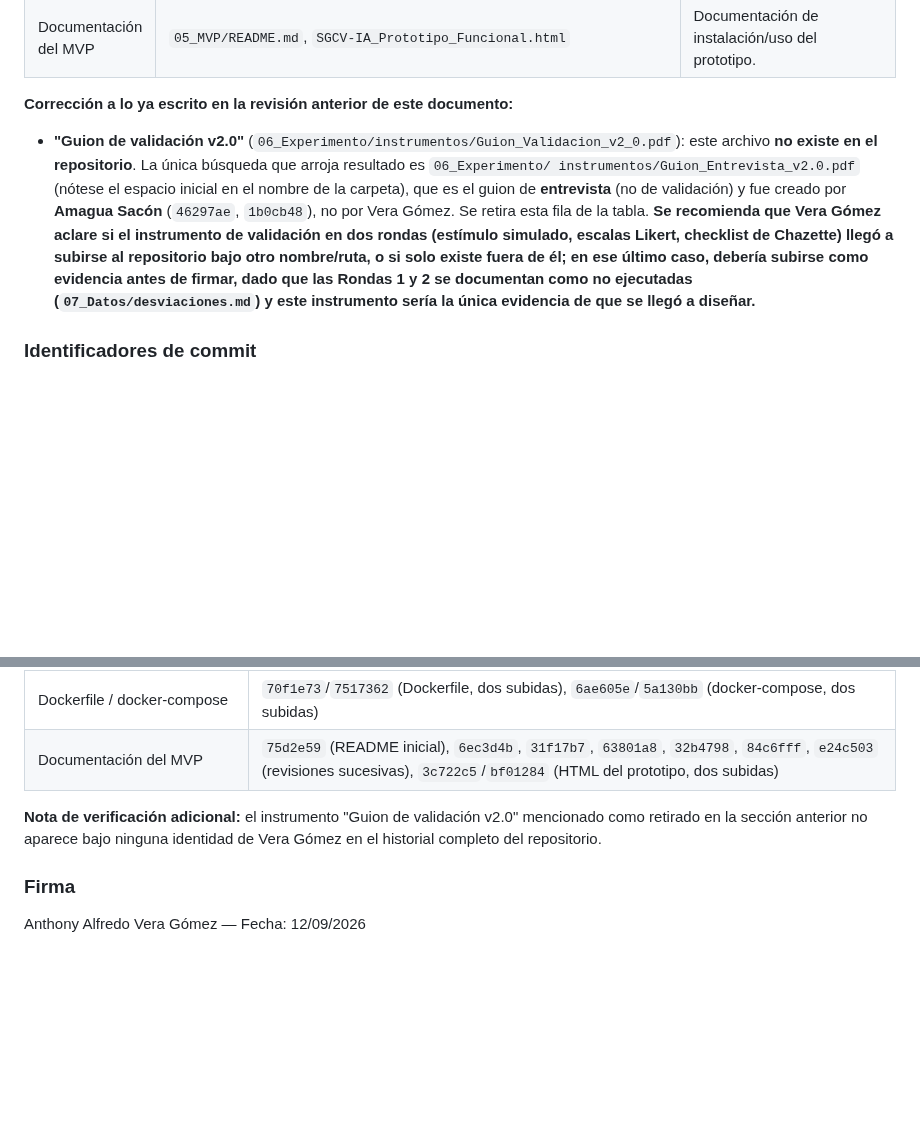
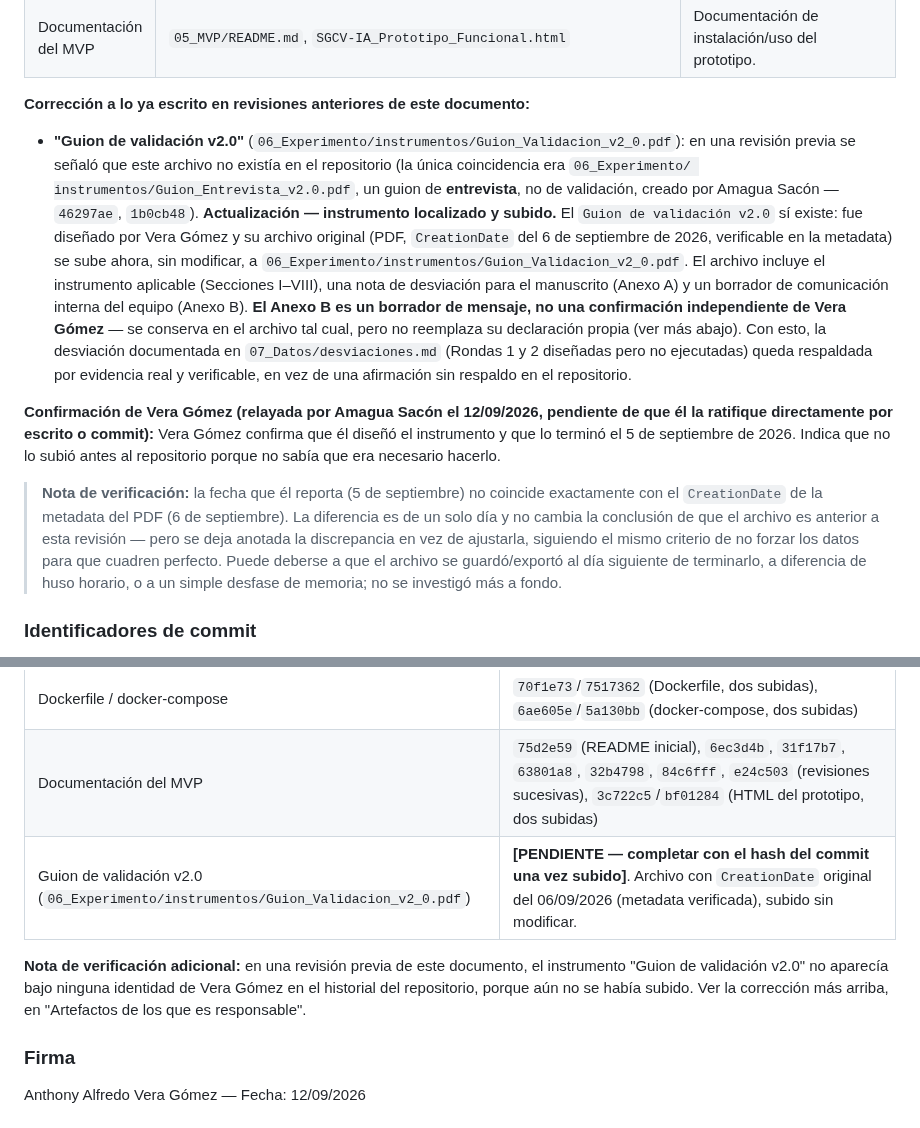
Before and after one commit to ramaguas-ship-it/SGCV-IA, a Markdown page: 10_Autoria/aporte_individual.md, 2 parts joined by grey strips. Rendered like a GitHub page; blank space fills up the shorter version.

Commit message:
Corrige y sube el Guion de validación v2.0
Se corrige la información sobre el 'Guion de validación v2.0', confirmando su existencia y subiendo el archivo correspondiente. Se añade confirmación de Vera Gómez sobre el diseño del instrumento y se documentan discrepancias en las fechas.

```diff
--- a/10_Autoria/aporte_individual.md
+++ b/10_Autoria/aporte_individual.md
@@ -147,9 +147,13 @@ Según `06_Experimento/README.md`: responsable de C8 (Prototipo funcional MVP) y
 | Backend del prototipo MVP | `05_MVP/backend/server.js`, `package.json`, `Dockerfile`, `docker-compose.yml` | Configuración del backend del prototipo funcional (Node.js) y su contenedorización. |
 | Documentación del MVP | `05_MVP/README.md`, `SGCV-IA_Prototipo_Funcional.html` | Documentación de instalación/uso del prototipo. |
 
-**Corrección a lo ya escrito en la revisión anterior de este documento:**
+**Corrección a lo ya escrito en revisiones anteriores de este documento:**
 
-- **"Guion de validación v2.0"** (`06_Experimento/instrumentos/Guion_Validacion_v2_0.pdf`): este archivo **no existe en el repositorio**. La única búsqueda que arroja resultado es `06_Experimento/ instrumentos/Guion_Entrevista_v2.0.pdf` (nótese el espacio inicial en el nombre de la carpeta), que es el guion de **entrevista** (no de validación) y fue creado por **Amagua Sacón** (`46297ae`, `1b0cb48`), no por Vera Gómez. Se retira esta fila de la tabla. **Se recomienda que Vera Gómez aclare si el instrumento de validación en dos rondas (estímulo simulado, escalas Likert, checklist de Chazette) llegó a subirse al repositorio bajo otro nombre/ruta, o si solo existe fuera de él; en ese último caso, debería subirse como evidencia antes de firmar, dado que las Rondas 1 y 2 se documentan como no ejecutadas (`07_Datos/desviaciones.md`) y este instrumento sería la única evidencia de que se llegó a diseñar.**
+- **"Guion de validación v2.0"** (`06_Experimento/instrumentos/Guion_Validacion_v2_0.pdf`): en una revisión previa se señaló que este archivo no existía en el repositorio (la única coincidencia era `06_Experimento/ instrumentos/Guion_Entrevista_v2.0.pdf`, un guion de **entrevista**, no de validación, creado por Amagua Sacón — `46297ae`, `1b0cb48`). **Actualización — instrumento localizado y subido.** El `Guion de validación v2.0` sí existe: fue diseñado por Vera Gómez y su archivo original (PDF, `CreationDate` del 6 de septiembre de 2026, verificable en la metadata) se sube ahora, sin modificar, a `06_Experimento/instrumentos/Guion_Validacion_v2_0.pdf`. El archivo incluye el instrumento aplicable (Secciones I–VIII), una nota de desviación para el manuscrito (Anexo A) y un borrador de comunicación interna del equipo (Anexo B). **El Anexo B es un borrador de mensaje, no una confirmación independiente de Vera Gómez** — se conserva en el archivo tal cual, pero no reemplaza su declaración propia (ver más abajo). Con esto, la desviación documentada en `07_Datos/desviaciones.md` (Rondas 1 y 2 diseñadas pero no ejecutadas) queda respaldada por evidencia real y verificable, en vez de una afirmación sin respaldo en el repositorio.
+
+**Confirmación de Vera Gómez (relayada por Amagua Sacón el 12/09/2026, pendiente de que él la ratifique directamente por escrito o commit):** Vera Gómez confirma que él diseñó el instrumento y que lo terminó el 5 de septiembre de 2026. Indica que no lo subió antes al repositorio porque no sabía que era necesario hacerlo.
+
+> **Nota de verificación:** la fecha que él reporta (5 de septiembre) no coincide exactamente con el `CreationDate` de la metadata del PDF (6 de septiembre). La diferencia es de un solo día y no cambia la conclusión de que el archivo es anterior a esta revisión — pero se deja anotada la discrepancia en vez de ajustarla, siguiendo el mismo criterio de no forzar los datos para que cuadren perfecto. Puede deberse a que el archivo se guardó/exportó al día siguiente de terminarlo, a diferencia de huso horario, o a un simple desfase de memoria; no se investigó más a fondo.
 
 ### Identificadores de commit
 
@@ -171,8 +175,9 @@ Extraídos y **verificados el 12/09/2026 mediante clonado directo del repositori
 | Backend del MVP (`server.js`, `package.json`) | `dd19137`, `25c936e` (versión final en `05_MVP/backend/`, minúscula). **Nota:** existió una subida previa duplicada en `05_MVP/Backend/` (mayúscula) — `d475c52`, `95d2dee` — luego eliminada en `688b26d` al reestructurar la carpeta. |
 | Dockerfile / docker-compose | `70f1e73`/`7517362` (Dockerfile, dos subidas), `6ae605e`/`5a130bb` (docker-compose, dos subidas) |
 | Documentación del MVP | `75d2e59` (README inicial), `6ec3d4b`, `31f17b7`, `63801a8`, `32b4798`, `84c6fff`, `e24c503` (revisiones sucesivas), `3c722c5`/`bf01284` (HTML del prototipo, dos subidas) |
+| Guion de validación v2.0 (`06_Experimento/instrumentos/Guion_Validacion_v2_0.pdf`) | **[PENDIENTE — completar con el hash del commit una vez subido]**. Archivo con `CreationDate` original del 06/09/2026 (metadata verificada), subido sin modificar. |
 
-**Nota de verificación adicional:** el instrumento "Guion de validación v2.0" mencionado como retirado en la sección anterior no aparece bajo ninguna identidad de Vera Gómez en el historial completo del repositorio.
+**Nota de verificación adicional:** en una revisión previa de este documento, el instrumento "Guion de validación v2.0" no aparecía bajo ninguna identidad de Vera Gómez en el historial del repositorio, porque aún no se había subido. Ver la corrección más arriba, en "Artefactos de los que es responsable".
 
 ### Firma
 
```
Also changed, not shown: other parts of 10_Autoria/aporte_individual.md (+1 -0 lines).
